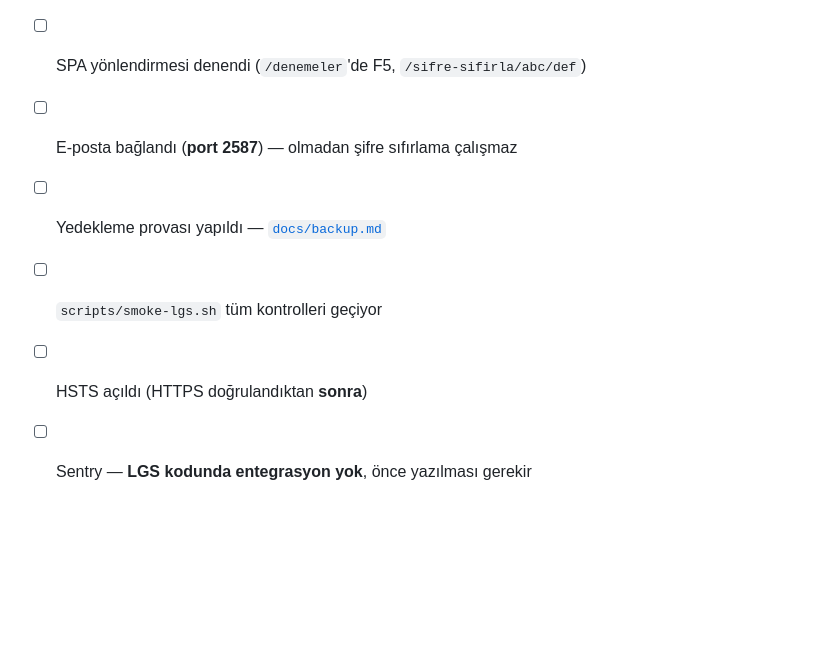
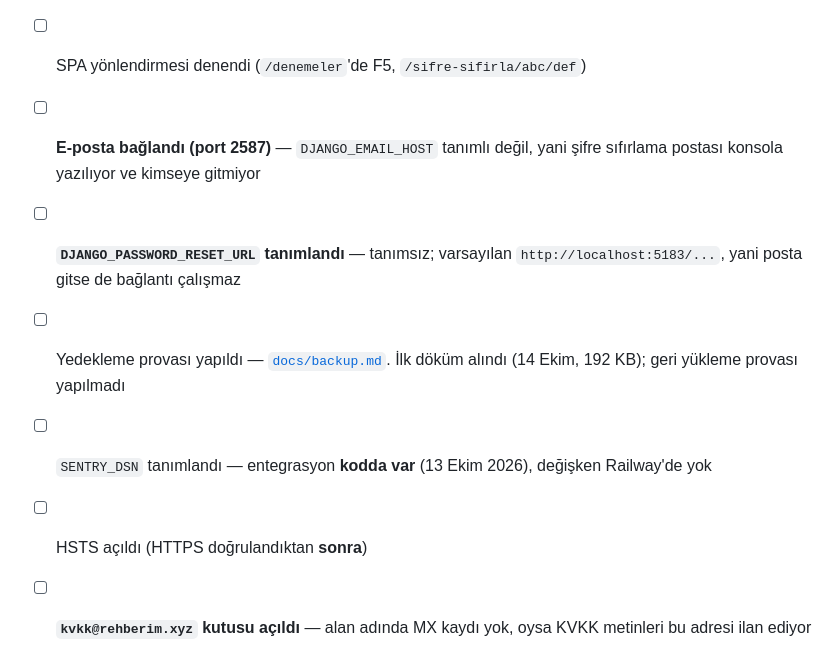
Before and after one commit to ToprakYildizeli/Rehberim-Deployment, a Markdown page: README.md, the part around one of its changes. Drawn GitHub-style; blank space fills up the shorter version.

```diff
--- a/README.md
+++ b/README.md
@@ -131,6 +149,12 @@ tek komutla doğrular. İki betik ayrı: uçlar farklı (LGS'nin giriş ucu
 - [ ] SPA yönlendirmesi denendi (`/denemeler`'de F5, `/sifre-sifirla/abc/def`)
-- [ ] E-posta bağlandı (**port 2587**) — olmadan şifre sıfırlama çalışmaz
-- [ ] Yedekleme provası yapıldı — [`docs/backup.md`](docs/backup.md)
-- [ ] `scripts/smoke-lgs.sh` tüm kontrolleri geçiyor
+- [ ] **E-posta bağlandı (port 2587)** — `DJANGO_EMAIL_HOST` tanımlı değil,
+      yani şifre sıfırlama postası konsola yazılıyor ve kimseye gitmiyor
+- [ ] **`DJANGO_PASSWORD_RESET_URL` tanımlandı** — tanımsız; varsayılan
+      `http://localhost:5183/...`, yani posta gitse de bağlantı çalışmaz
+- [ ] Yedekleme provası yapıldı — [`docs/backup.md`](docs/backup.md).
+      İlk döküm alındı (14 Ekim, 192 KB); geri yükleme provası yapılmadı
+- [ ] `SENTRY_DSN` tanımlandı — entegrasyon **kodda var** (13 Ekim 2026),
+      değişken Railway'de yok
 - [ ] HSTS açıldı (HTTPS doğrulandıktan **sonra**)
-- [ ] Sentry — **LGS kodunda entegrasyon yok**, önce yazılması gerekir
+- [ ] **`kvkk@rehberim.xyz` kutusu açıldı** — alan adında MX kaydı yok, oysa
+      KVKK metinleri bu adresi ilan ediyor
```
Also changed, not shown: other parts of README.md (+29 -11 lines).
